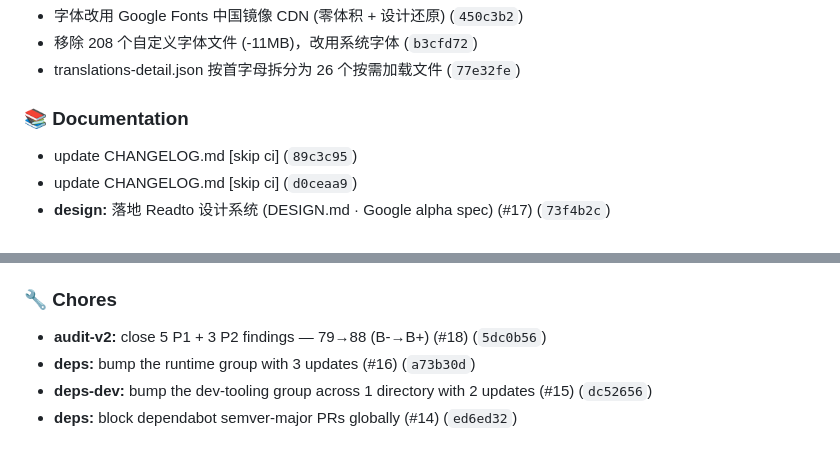
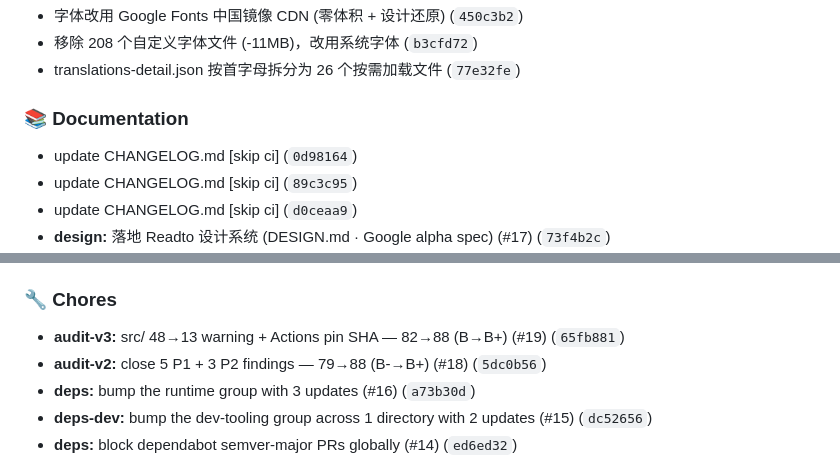
Before and after one commit to gandli/readto-chrome-extension, a Markdown page: CHANGELOG.md, 2 parts joined by grey strips. GitHub-like rendering.

Commit message:
docs: update CHANGELOG.md [skip ci]

```diff
--- a/CHANGELOG.md
+++ b/CHANGELOG.md
@@ -30,6 +30,7 @@ and this project adheres to [Semantic Versioning](https://semver.org/).
 
 ### 📚 Documentation
 
+- update CHANGELOG.md [skip ci] (`0d98164`)
 - update CHANGELOG.md [skip ci] (`89c3c95`)
 - update CHANGELOG.md [skip ci] (`d0ceaa9`)
 - **design:** 落地 Readto 设计系统 (DESIGN.md · Google alpha spec) (#17) (`73f4b2c`)
@@ -60,6 +61,7 @@ and this project adheres to [Semantic Versioning](https://semver.org/).
 
 ### 🔧 Chores
 
+- **audit-v3:** src/ 48→13 warning + Actions pin SHA — 82→88 (B→B+) (#19) (`65fb881`)
 - **audit-v2:** close 5 P1 + 3 P2 findings — 79→88 (B-→B+) (#18) (`5dc0b56`)
 - **deps:** bump the runtime group with 3 updates (#16) (`a73b30d`)
 - **deps-dev:** bump the dev-tooling group across 1 directory with 2 updates (#15) (`dc52656`)
```
